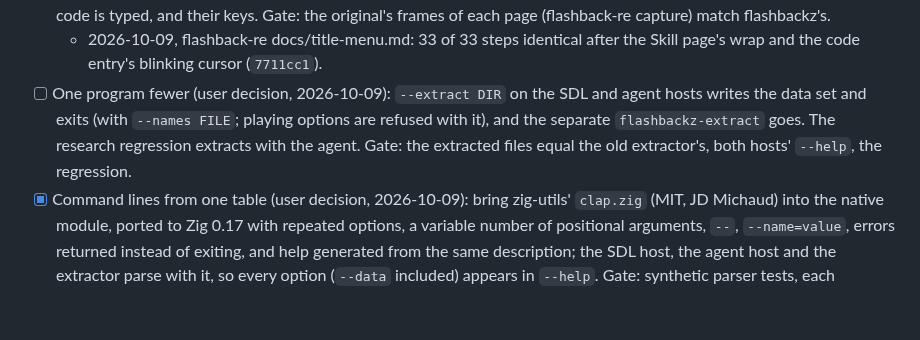
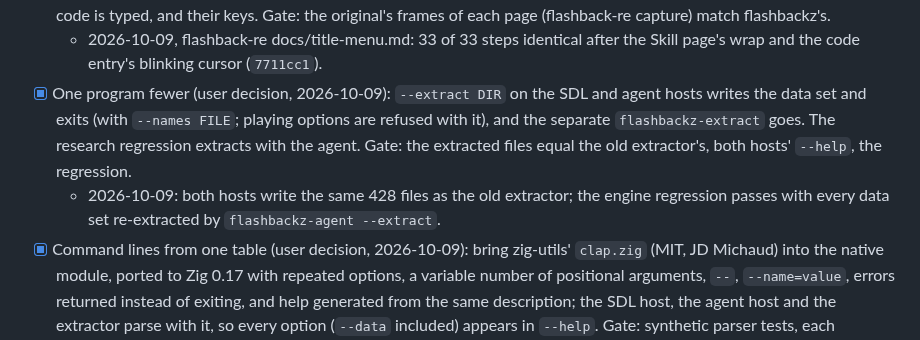
Before and after one commit to jdmichaud/flashbackz, a Markdown page: PLAN.md, the part around the change. Drawn GitHub-style; blank space fills up the shorter version.

Commit message:
plan: --extract on both hosts, done
Co-Authored-By: Claude Opus 5.5 <noreply@anthropic.com>

```diff
--- a/PLAN.md
+++ b/PLAN.md
@@ -210,10 +210,12 @@ Browser/WebAssembly support is excluded by the user; native Linux is the current
   of each page (flashback-re capture) match flashbackz's.
   - 2026-10-09, flashback-re docs/title-menu.md: 33 of 33 steps identical after the Skill page's
     wrap and the code entry's blinking cursor (`7711cc1`).
-- [ ] One program fewer (user decision, 2026-10-09): `--extract DIR` on the SDL and agent hosts
+- [x] One program fewer (user decision, 2026-10-09): `--extract DIR` on the SDL and agent hosts
   writes the data set and exits (with `--names FILE`; playing options are refused with it), and
   the separate `flashbackz-extract` goes. The research regression extracts with the agent.
   Gate: the extracted files equal the old extractor's, both hosts' `--help`, the regression.
+  - 2026-10-09: both hosts write the same 428 files as the old extractor; the engine regression
+    passes with every data set re-extracted by `flashbackz-agent --extract`.
 - [x] Command lines from one table (user decision, 2026-10-09): bring zig-utils' `clap.zig` (MIT,
   JD Michaud) into the native module, ported to Zig 0.17 with repeated options, a variable
   number of positional arguments, `--`, `--name=value`, errors returned instead of exiting,
```
